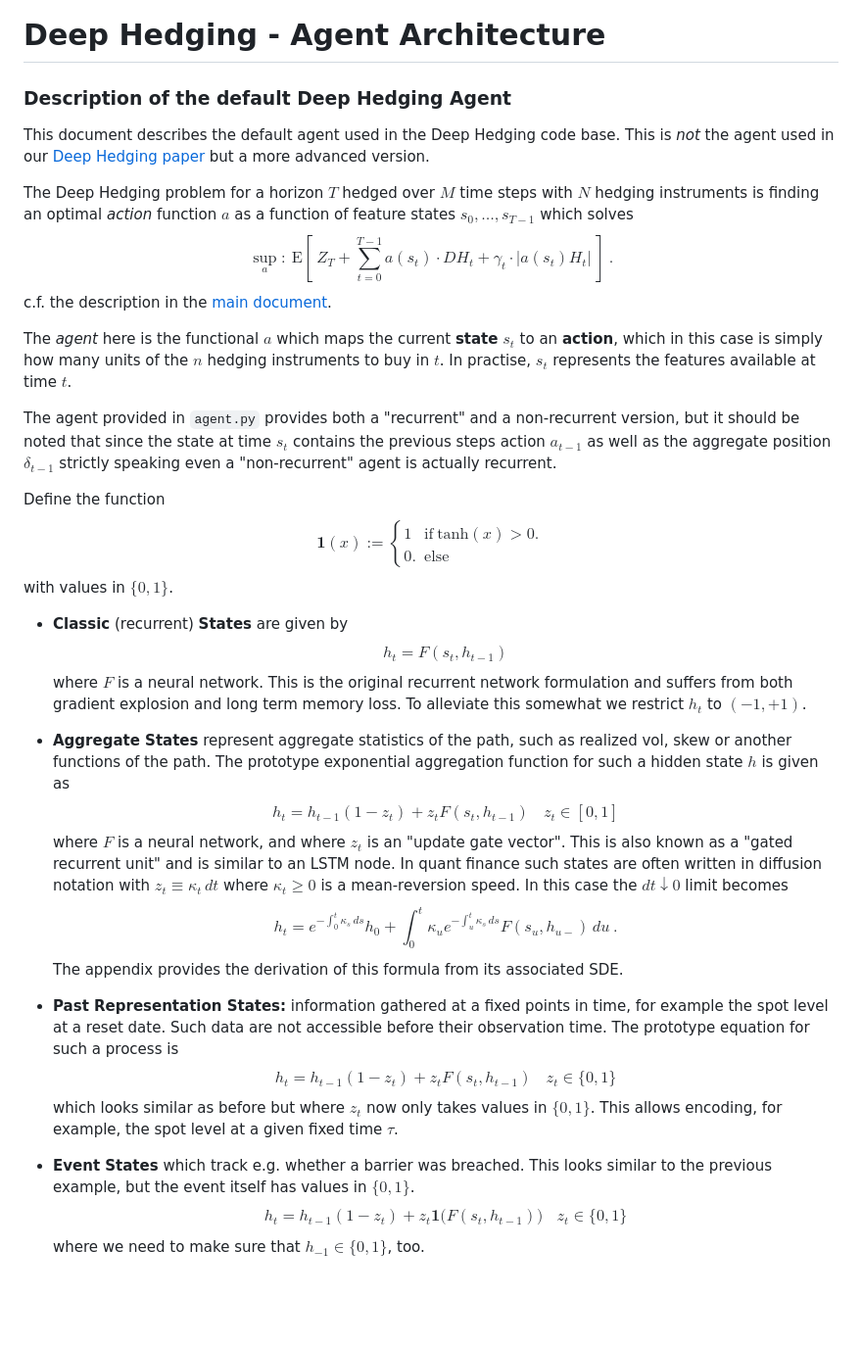
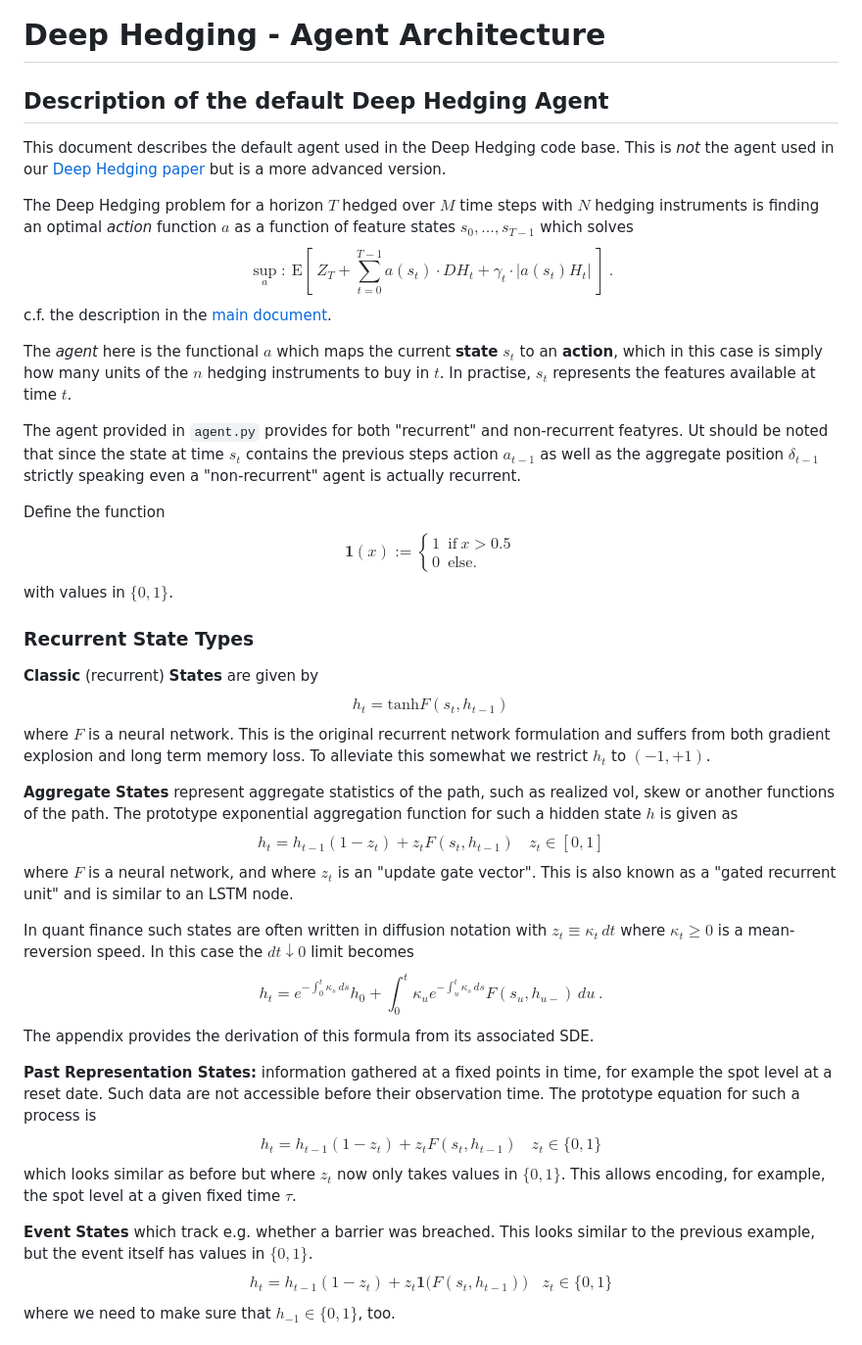
Before and after one commit to hansbuehler/deephedging, a Markdown page: Network.md, the part around the change printed below. Shown: that part at 98% size. GitHub-like rendering; blank space fills up the shorter version.

Commit message:
Provided Network.md

```diff
--- a/Network.md
+++ b/Network.md
@@ -1,8 +1,7 @@
 # Deep Hedging - Agent Architecture
-### Description of the default Deep Hedging Agent
+## Description of the default Deep Hedging Agent
 
-This document describes the default agent used in the Deep Hedging code base. This is _not_ the agent used in our [Deep Hedging paper](https://papers.ssrn.com/sol3/papers.cfm?abstract_id=3120710) but a more advanced version.
-
+This document describes the default agent used in the Deep Hedging code base. This is _not_ the agent used in our [Deep Hedging paper](https://papers.ssrn.com/sol3/papers.cfm?abstract_id=3120710) but is a more advanced version.
 
 The Deep Hedging problem for a horizon $T$ hedged over $M$ time steps with $N$ hedging instruments is finding an optimal *action* function $a$ as a function of feature states $s_0,\ldots,s_{T-1}$ which solves
 $$
@@ -13,37 +12,41 @@ $$ c.f. the description in the [main document](README.md).
 
 The _agent_ here is the functional $a$ which maps the current **state** $s_t$ to an **action**, which in this case is simply how many units of the $n$ hedging instruments to buy in $t$. In practise, $s_t$ represents the features available at time $t$.
 
-The agent provided in ``agent.py`` provides both a "recurrent" and a non-recurrent version, but it should be noted that since the state at time $s_t$ contains the previous steps action $a_{t-1}$ as well as the aggregate position $\delta_{t-1}$ strictly speaking even a "non-recurrent" agent is actually recurrent.
+The agent provided in ``agent.py`` provides for both "recurrent" and non-recurrent featyres. Ut should be noted that since the state at time $s_t$ contains the previous steps action $a_{t-1}$ as well as the aggregate position $\delta_{t-1}$ strictly speaking even a "non-recurrent" agent is actually recurrent.
 
 Define the function
 $$
-    \mathbf{1}(x) := \left\{ \begin{array}{ll} 1 & \mathrm{if}\ \mathrm{tanh}(x) > 0.\\
-                                    0. & \mathrm{else}
+    \mathbf{1}(x) := \left\{ \begin{array}{ll} 1 & \mathrm{if}\ x > 0.5\\
+                                    0 & \mathrm{else.}
                                     \end{array}\right.
 $$ with values in $\{0,1\}$.
 
+### Recurrent State Types
 
-* **Classic** (recurrent) **States** are given by
+**Classic** (recurrent) **States** are given by
 $$
-   h_t = F(s_t, h_{t-1})
-$$ where $F$ is a neural network. This is the original recurrent network formulation and suffers from both gradient explosion and long term memory loss. To alleviate this somewhat we restrict $h_t$ to $(-1,+1)$.
+   h_t = \mathrm{tanh} F(s_t, h_{t-1})
+$$
+where $F$ is a neural network. This is the original recurrent network formulation and suffers from both gradient explosion and long term memory loss. To alleviate this somewhat we restrict $h_t$ to $(-1,+1)$.
 
-* **Aggregate States** represent aggregate statistics of the path, such as realized vol, skew or another functions of the path. The prototype exponential aggregation function for such a hidden state $h$ is given as
+**Aggregate States** represent aggregate statistics of the path, such as realized vol, skew or another functions of the path. The prototype exponential aggregation function for such a hidden state $h$ is given as
 $$
    h_t = h_{t-1} (1 - z_t ) + z_t F(s_t, h_{t-1})  \ \ \ \ z_t \in [0,1]
-$$ where $F$ is a neural network, and where $z_t$ is an "update gate vector". This is also known as a "gated recurrent unit" and is similar to an LSTM node.
+$$
+where $F$ is a neural network, and where $z_t$ is an "update gate vector". This is also known as a "gated recurrent unit" and is similar to an LSTM node.
+
 In quant finance such states are often written in diffusion notation with $z_t \equiv \kappa_t\, dt$ where $\kappa_t\geq 0$ is a mean-reversion speed. In this case the $dt\downarrow 0$ limit becomes
 $$
     h_t = e^{-\int_0^t\! \kappa_s\,ds} h_0 + \int_0^t\!\! \kappa_u e^{-\int_u^t\! \kappa_s\,ds} F(s_u,h_{u-})\,du \ .
 $$ The appendix provides the derivation of this formula from its associated SDE.
 
-* **Past Representation States:** information gathered at a fixed points in time, for example the spot level at a reset date. Such data are not accessible before their observation time.
+**Past Representation States:** information gathered at a fixed points in time, for example the spot level at a reset date. Such data are not accessible before their observation time.
 The prototype equation for such a process is
 $$
  h_t = h_{t-1} (1 - z_t ) + z_t F(s_t, h_{t-1}) \ \ \ \ z_t \in \{0,1\}
  $$ which looks similar as before but where $z_t$ now only takes values in $\{0,1\}$. This allows encoding, for example, the spot level at a given fixed time $\tau$.
 
-* **Event States** which track e.g. whether a barrier was breached. This looks similar to the previous example, but the event itself has values in $\{0,1\}$.
+**Event States** which track e.g. whether a barrier was breached. This looks similar to the previous example, but the event itself has values in $\{0,1\}$.
 $$
  h_t = h_{t-1} (1 - z_t ) + z_t \mathbf{1}\!\Big(  F(s_t, h_{t-1}) \Big)  \ \ \ \ z_t \in \{0,1\}
  $$  where we need to make sure that $h_{-1}\in\{0,1\}$, too.
```
Also changed, not shown: other parts of Network.md (+103 -2 lines).
